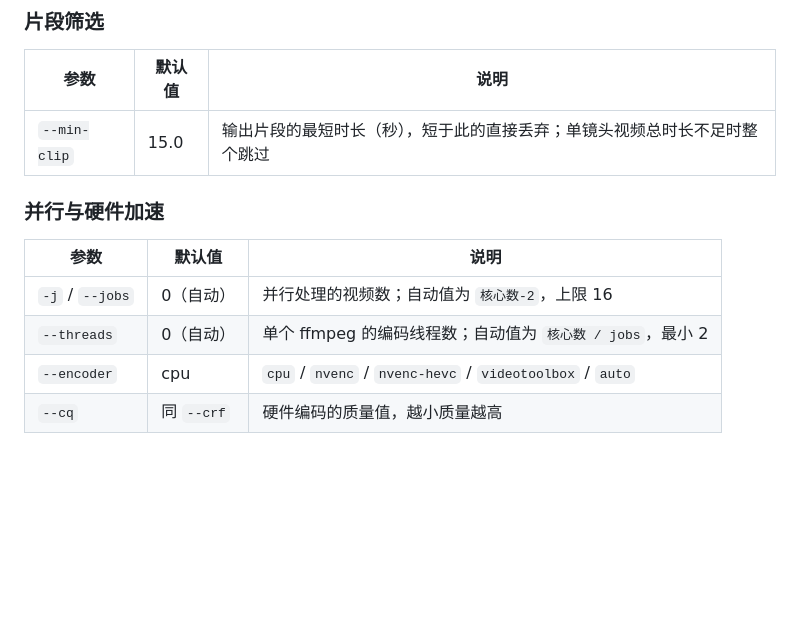
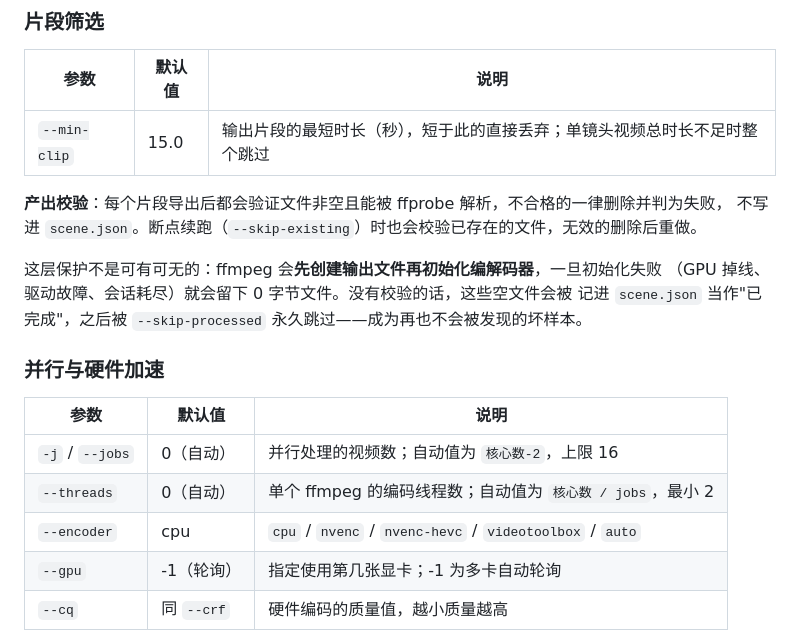
Before and after one commit to neuralchen/dataprocess, a Markdown page: README.md, the part around one of its changes. Rendered like a GitHub page; blank space fills up the shorter version.

```diff
--- a/README.md
+++ b/README.md
@@ -245,6 +252,13 @@ videos/                        output/
 | --- | --- | --- |
 | `--min-clip` | 15.0 | 输出片段的最短时长（秒），短于此的直接丢弃；单镜头视频总时长不足时整个跳过 |
 
+**产出校验**：每个片段导出后都会验证文件非空且能被 ffprobe 解析，不合格的一律删除并判为失败，
+不写进 `scene.json`。断点续跑（`--skip-existing`）时也会校验已存在的文件，无效的删除后重做。
+
+这层保护不是可有可无的：ffmpeg 会**先创建输出文件再初始化编解码器**，一旦初始化失败
+（GPU 掉线、驱动故障、会话耗尽）就会留下 0 字节文件。没有校验的话，这些空文件会被
+记进 `scene.json` 当作"已完成"，之后被 `--skip-processed` 永久跳过——成为再也不会被发现的坏样本。
+
 ### 并行与硬件加速
 
 | 参数 | 默认值 | 说明 |
@@ -252,6 +266,7 @@ videos/                        output/
 | `-j` / `--jobs` | 0（自动） | 并行处理的视频数；自动值为 `核心数-2`，上限 16 |
 | `--threads` | 0（自动） | 单个 ffmpeg 的编码线程数；自动值为 `核心数 / jobs`，最小 2 |
 | `--encoder` | cpu | `cpu` / `nvenc` / `nvenc-hevc` / `videotoolbox` / `auto` |
+| `--gpu` | -1（轮询） | 指定使用第几张显卡；-1 为多卡自动轮询 |
 | `--cq` | 同 `--crf` | 硬件编码的质量值，越小质量越高 |
 
 **并行策略**：多进程少线程明显优于单进程多线程。x264 在片段较短时线程扩展性很差，
```
Also changed, not shown: other parts of README.md (+30 -1 lines).
